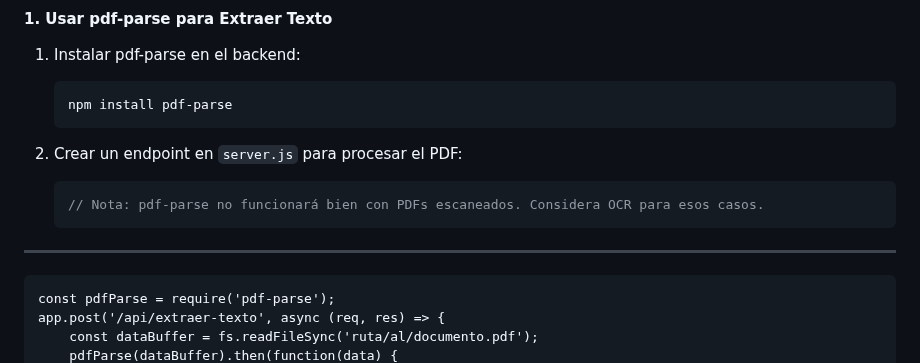
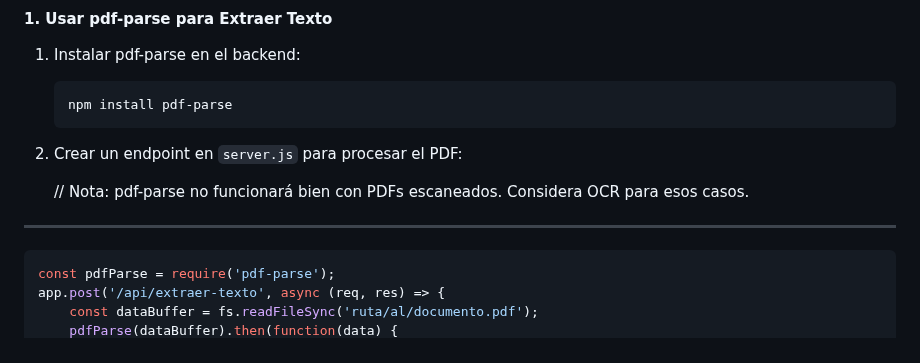
Before and after one commit to StickersHUB1/AUTRA, a Markdown page: README.md, the part around the change. Drawn GitHub-style.

````diff
--- a/README.md
+++ b/README.md
@@ -387,11 +387,9 @@ npm list pdf-lib
 
 2. Crear un endpoint en `server.js` para procesar el PDF:
 
-   ```javascript
    // Nota: pdf-parse no funcionará bien con PDFs escaneados. Considera OCR para esos casos.
 ---
-
-   ```
+   ```javascript
 const pdfParse = require('pdf-parse');
    app.post('/api/extraer-texto', async (req, res) => {
        const dataBuffer = fs.readFileSync('ruta/al/documento.pdf');
````
